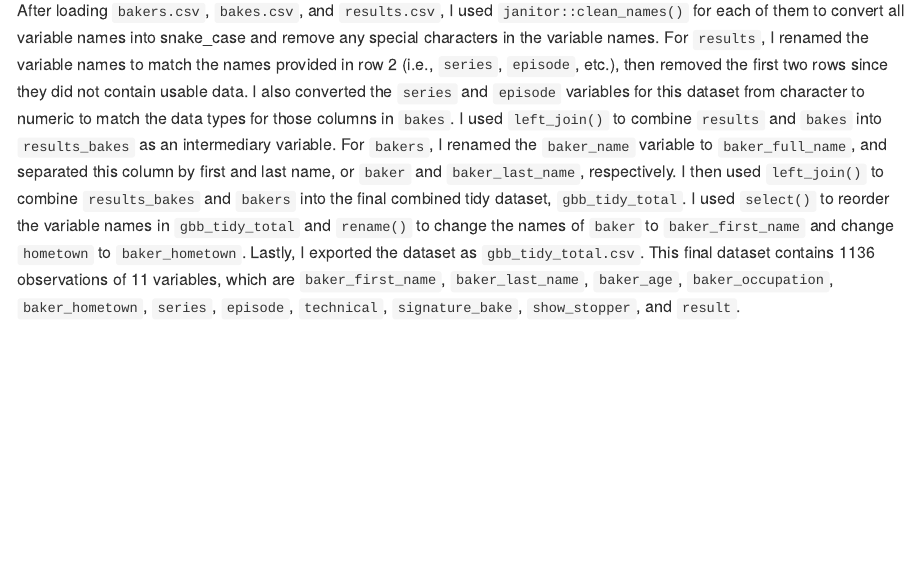
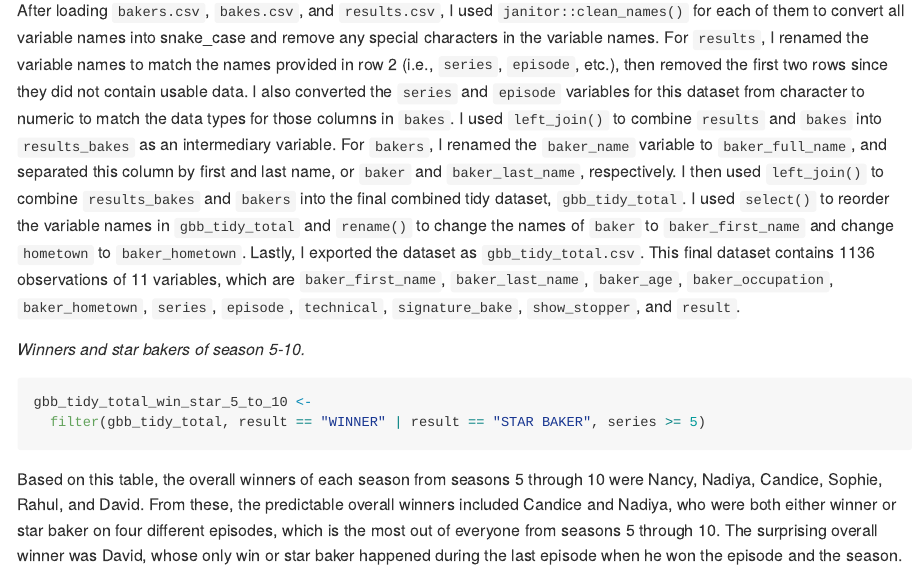
Before and after one commit to dcm2192/p8105_hw2_dcm2192, an R Markdown document (p8105_hw2_dcm2192.Rmd): the page in a window 1100 px wide, from 7570 px down. The pictures show the output file p8105_hw2_dcm2192.md that the author committed with the source, drawn offline in the style of GitHub; long lines of code are wrapped.

Commit message:
update question 3 -- winners and star bakers of seasons 5-10

````diff
--- a/p8105_hw2_dcm2192.Rmd
+++ b/p8105_hw2_dcm2192.Rmd
@@ -181,3 +181,11 @@ write.csv(gbb_tidy_total, "./data_hw2/gbb_datasets/gbb_tidy_total.csv")
 ```
 
 After loading `bakers.csv`, `bakes.csv`, and `results.csv`, I used `janitor::clean_names()` for each of them to convert all variable names into snake_case and remove any special characters in the variable names. For `results`, I renamed the variable names to match the names provided in row 2 (i.e., `series`, `episode`, etc.), then removed the first two rows since they did not contain usable data. I also converted the `series` and `episode` variables for this dataset from character to numeric to match the data types for those columns in `bakes`. I used `left_join()` to combine `results` and `bakes` into `results_bakes` as an intermediary variable. For `bakers`, I renamed the `baker_name` variable to `baker_full_name`, and separated this column by first and last name, or `baker` and `baker_last_name`, respectively. I then used `left_join()` to combine `results_bakes` and `bakers` into the final combined tidy dataset, `gbb_tidy_total`. I used `select()` to reorder the variable names in `gbb_tidy_total` and `rename()` to change the names of `baker` to `baker_first_name` and change `hometown` to `baker_hometown`. Lastly, I exported the dataset as `gbb_tidy_total.csv`. This final dataset contains `r nrow(gbb_tidy_total)` observations of `r ncol(gbb_tidy_total)` variables, which are `baker_first_name`, `baker_last_name`, `baker_age`, `baker_occupation`, `baker_hometown`, `series`, `episode`, `technical`, `signature_bake`, `show_stopper`, and `result`.
+
+*Winners and star bakers of season 5-10.*
+```{r}
+gbb_tidy_total_win_star_5_to_10 <-
+  filter(gbb_tidy_total, result == "WINNER" | result == "STAR BAKER", series >= 5)
+```
+
+Based on this table, the overall winners of each season from seasons 5 through 10 were Nancy, Nadiya, Candice, Sophie, Rahul, and David. From these, the predictable overall winners included Candice and Nadiya, who were both either winner or star baker on four different episodes, which is the most out of everyone from seasons 5 through 10. The surprising overall winner was David, whose only win or star baker happened during the last episode when he won the episode and the season.
````
Also changed, not shown: p8105_hw2_dcm2192.md.
